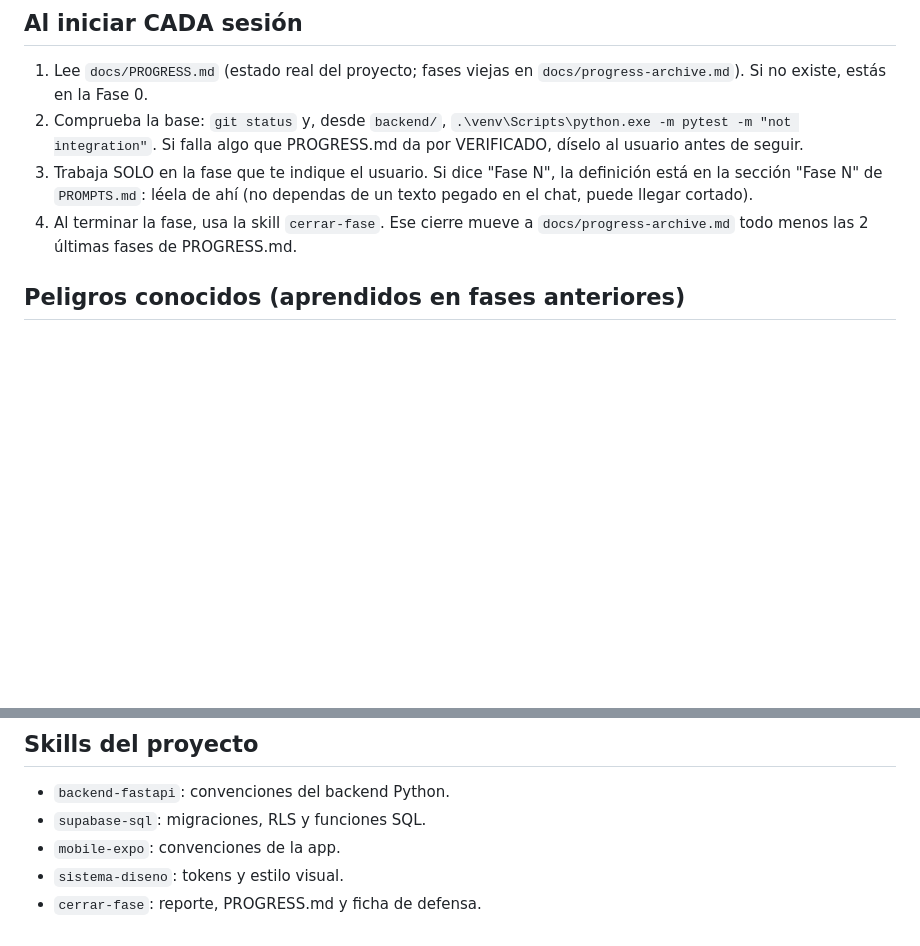
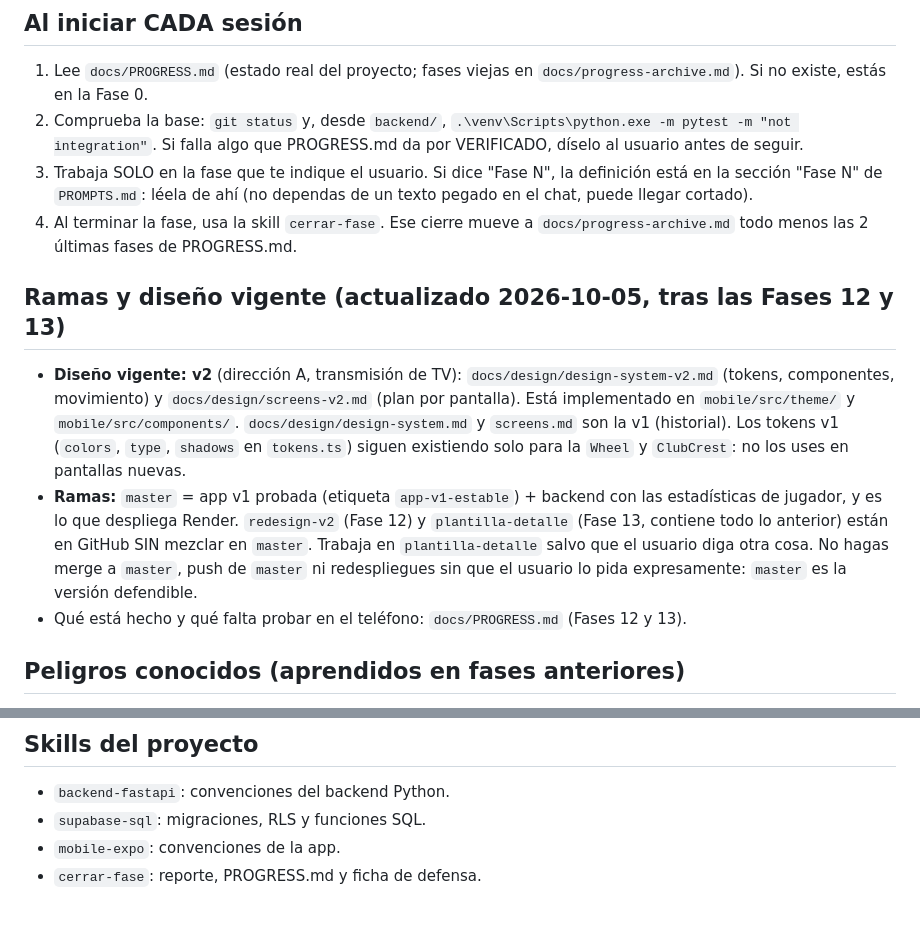
Before and after one commit to SamuelBlanco-65/EA-FC-PROYECTO, a Markdown page: CLAUDE.md, 2 parts joined by grey strips. Rendered like a GitHub page; blank space fills up the shorter version.

Commit message:
docs: CLAUDE.md points to design v2 and records branch state; drop the missing sistema-diseno skill
Co-Authored-By: Claude <noreply@anthropic.com>

```diff
--- a/CLAUDE.md
+++ b/CLAUDE.md
@@ -8,6 +8,11 @@ Prioridad absoluta: correcto, estable y EXPLICABLE antes que grande o bonito. Na
 2. Comprueba la base: `git status` y, desde `backend/`, `.\venv\Scripts\python.exe -m pytest -m "not integration"`. Si falla algo que PROGRESS.md da por VERIFICADO, díselo al usuario antes de seguir.
 3. Trabaja SOLO en la fase que te indique el usuario. Si dice "Fase N", la definición está en la sección "Fase N" de `PROMPTS.md`: léela de ahí (no dependas de un texto pegado en el chat, puede llegar cortado).
 4. Al terminar la fase, usa la skill `cerrar-fase`. Ese cierre mueve a `docs/progress-archive.md` todo menos las 2 últimas fases de PROGRESS.md.
+
+## Ramas y diseño vigente (actualizado 2026-10-05, tras las Fases 12 y 13)
+- **Diseño vigente: v2** (dirección A, transmisión de TV): `docs/design/design-system-v2.md` (tokens, componentes, movimiento) y `docs/design/screens-v2.md` (plan por pantalla). Está implementado en `mobile/src/theme/` y `mobile/src/components/`. `docs/design/design-system.md` y `screens.md` son la v1 (historial). Los tokens v1 (`colors`, `type`, `shadows` en `tokens.ts`) siguen existiendo solo para la `Wheel` y `ClubCrest`: no los uses en pantallas nuevas.
+- **Ramas:** `master` = app v1 probada (etiqueta `app-v1-estable`) + backend con las estadísticas de jugador, y es lo que despliega Render. `redesign-v2` (Fase 12) y `plantilla-detalle` (Fase 13, contiene todo lo anterior) están en GitHub SIN mezclar en `master`. Trabaja en `plantilla-detalle` salvo que el usuario diga otra cosa. No hagas merge a `master`, push de `master` ni redespliegues sin que el usuario lo pida expresamente: `master` es la versión defendible.
+- Qué está hecho y qué falta probar en el teléfono: `docs/PROGRESS.md` (Fases 12 y 13).
 
 ## Peligros conocidos (aprendidos en fases anteriores)
 - Los tests `-m integration` escriben en el Supabase REAL (el mismo de desarrollo). Deben borrar lo que crean en un `finally`, y cada paso del borrado independiente: si uno falla, los demás deben seguir. Antes de dar una fase por cerrada, comprueba 0 torneos y 0 usuarios `it-*` huérfanos.
@@ -92,5 +97,4 @@ Capas del backend: router (HTTP) -> service (reglas de negocio) -> domain (funci
 - `backend-fastapi`: convenciones del backend Python.
 - `supabase-sql`: migraciones, RLS y funciones SQL.
 - `mobile-expo`: convenciones de la app.
-- `sistema-diseno`: tokens y estilo visual.
 - `cerrar-fase`: reporte, PROGRESS.md y ficha de defensa.
```
